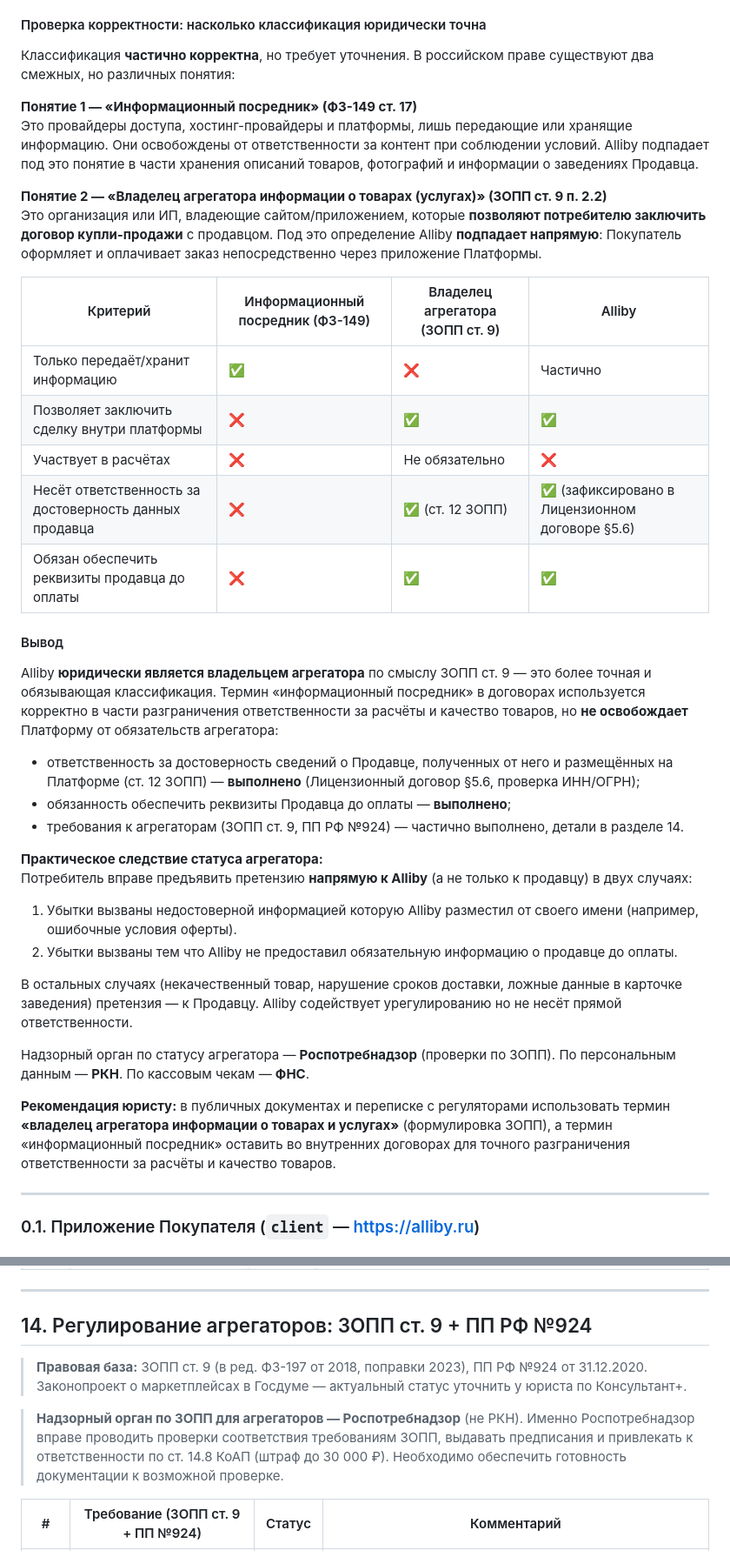
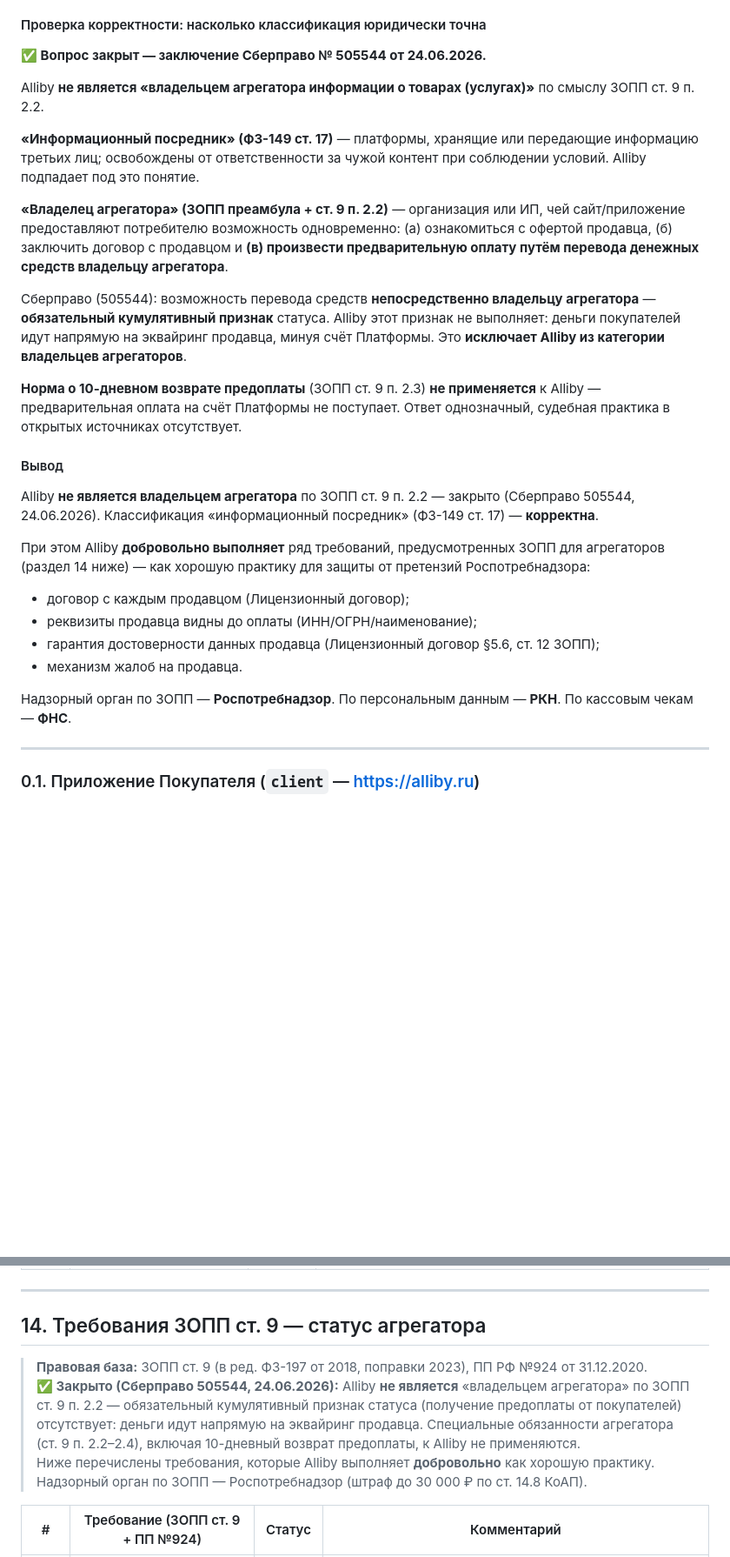
Before and after one commit to YARIC141/Aliby---goods, a Markdown page: требования закона.md, 2 parts joined by grey strips. Shown at 87% size. Rendered like a GitHub page; blank space fills up the shorter version.

Commit message:
docs: close В-1 (aggregator status) — Сберправо 505544
Сберправо (обращение № 505544, 24.06.2026): Alliby НЕ является
владельцем агрегатора по ЗОПП ст. 9 п. 2.2. Обязательный кумулятивный
признак статуса — получение предоплаты от покупателей; деньги Alliby
минуют — идут напрямую на эквайринг продавца. Норма о 10-дневном
возврате (п. 2.3) не применяется. Ответ однозначный.

- требования закона.md: перепис. раздел 0.0 (вывод «является»→«не является»),
  раздел 14 помечен как добровольная практика, итоговый список закрыт
- ТЗ для юриста.md: В-1 закрыт (редакция 6)

Co-Authored-By: Claude Sonnet 4.6 <noreply@anthropic.com>

```diff
--- a/требования закона.md
+++ b/требования закона.md
@@ -32,40 +32,29 @@
 
 #### Проверка корректности: насколько классификация юридически точна
 
-Классификация **частично корректна**, но требует уточнения. В российском праве существуют два смежных, но различных понятия:
+**✅ Вопрос закрыт — заключение Сберправо № 505544 от 24.06.2026.**
 
-**Понятие 1 — «Информационный посредник» (ФЗ-149 ст. 17)**
-Это провайдеры доступа, хостинг-провайдеры и платформы, лишь передающие или хранящие информацию. Они освобождены от ответственности за контент при соблюдении условий. Alliby подпадает под это понятие в части хранения описаний товаров, фотографий и информации о заведениях Продавца.
+Alliby **не является «владельцем агрегатора информации о товарах (услугах)»** по смыслу ЗОПП ст. 9 п. 2.2.
 
-**Понятие 2 — «Владелец агрегатора информации о товарах (услугах)» (ЗОПП ст. 9 п. 2.2)**
-Это организация или ИП, владеющие сайтом/приложением, которые **позволяют потребителю заключить договор купли-продажи** с продавцом. Под это определение Alliby **подпадает напрямую**: Покупатель оформляет и оплачивает заказ непосредственно через приложение Платформы.
+**«Информационный посредник» (ФЗ-149 ст. 17)** — платформы, хранящие или передающие информацию третьих лиц; освобождены от ответственности за чужой контент при соблюдении условий. Alliby подпадает под это понятие.
 
-| Критерий | Информационный посредник (ФЗ-149) | Владелец агрегатора (ЗОПП ст. 9) | Alliby |
-|---------|----------------------------------|-------------------------------------|--------|
-| Только передаёт/хранит информацию | ✅ | ❌ | Частично |
-| Позволяет заключить сделку внутри платформы | ❌ | ✅ | ✅ |
-| Участвует в расчётах | ❌ | Не обязательно | ❌ |
-| Несёт ответственность за достоверность данных продавца | ❌ | ✅ (ст. 12 ЗОПП) | ✅ (зафиксировано в Лицензионном договоре §5.6) |
-| Обязан обеспечить реквизиты продавца до оплаты | ❌ | ✅ | ✅ |
+**«Владелец агрегатора» (ЗОПП преамбула + ст. 9 п. 2.2)** — организация или ИП, чей сайт/приложение предоставляют потребителю возможность одновременно: (а) ознакомиться с офертой продавца, (б) заключить договор с продавцом и **(в) произвести предварительную оплату путём перевода денежных средств владельцу агрегатора**.
+
+Сберправо (505544): возможность перевода средств **непосредственно владельцу агрегатора** — **обязательный кумулятивный признак** статуса. Alliby этот признак не выполняет: деньги покупателей идут напрямую на эквайринг продавца, минуя счёт Платформы. Это **исключает Alliby из категории владельцев агрегаторов**.
+
+**Норма о 10-дневном возврате предоплаты** (ЗОПП ст. 9 п. 2.3) **не применяется** к Alliby — предварительная оплата на счёт Платформы не поступает. Ответ однозначный, судебная практика в открытых источниках отсутствует.
 
 #### Вывод
 
-Alliby **юридически является владельцем агрегатора** по смыслу ЗОПП ст. 9 — это более точная и обязывающая классификация. Термин «информационный посредник» в договорах используется корректно в части разграничения ответственности за расчёты и качество товаров, но **не освобождает** Платформу от обязательств агрегатора:
+Alliby **не является владельцем агрегатора** по ЗОПП ст. 9 п. 2.2 — закрыто (Сберправо 505544, 24.06.2026). Классификация «информационный посредник» (ФЗ-149 ст. 17) — **корректна**.
 
-- ответственность за достоверность сведений о Продавце, полученных от него и размещённых на Платформе (ст. 12 ЗОПП) — **выполнено** (Лицензионный договор §5.6, проверка ИНН/ОГРН);
-- обязанность обеспечить реквизиты Продавца до оплаты — **выполнено**;
-- требования к агрегаторам (ЗОПП ст. 9, ПП РФ №924) — частично выполнено, детали в разделе 14.
+При этом Alliby **добровольно выполняет** ряд требований, предусмотренных ЗОПП для агрегаторов (раздел 14 ниже) — как хорошую практику для защиты от претензий Роспотребнадзора:
+- договор с каждым продавцом (Лицензионный договор);
+- реквизиты продавца видны до оплаты (ИНН/ОГРН/наименование);
+- гарантия достоверности данных продавца (Лицензионный договор §5.6, ст. 12 ЗОПП);
+- механизм жалоб на продавца.
 
-**Практическое следствие статуса агрегатора:**
-Потребитель вправе предъявить претензию **напрямую к Alliby** (а не только к продавцу) в двух случаях:
-1. Убытки вызваны недостоверной информацией которую Alliby разместил от своего имени (например, ошибочные условия оферты).
-2. Убытки вызваны тем что Alliby не предоставил обязательную информацию о продавце до оплаты.
-
-В остальных случаях (некачественный товар, нарушение сроков доставки, ложные данные в карточке заведения) претензия — к Продавцу. Alliby содействует урегулированию но не несёт прямой ответственности.
-
-Надзорный орган по статусу агрегатора — **Роспотребнадзор** (проверки по ЗОПП). По персональным данным — **РКН**. По кассовым чекам — **ФНС**.
-
-**Рекомендация юристу:** в публичных документах и переписке с регуляторами использовать термин **«владелец агрегатора информации о товарах и услугах»** (формулировка ЗОПП), а термин «информационный посредник» оставить во внутренних договорах для точного разграничения ответственности за расчёты и качество товаров.
+Надзорный орган по ЗОПП — **Роспотребнадзор**. По персональным данным — **РКН**. По кассовым чекам — **ФНС**.
 
 ---
 
@@ -506,11 +495,11 @@ Alliby **юридически является владельцем агрега
 
 ---
 
-## 14. Регулирование агрегаторов: ЗОПП ст. 9 + ПП РФ №924
+## 14. Требования ЗОПП ст. 9 — статус агрегатора
 
-> **Правовая база:** ЗОПП ст. 9 (в ред. ФЗ-197 от 2018, поправки 2023), ПП РФ №924 от 31.12.2020. Законопроект о маркетплейсах в Госдуме — актуальный статус уточнить у юриста по Консультант+.
-
-> **Надзорный орган по ЗОПП для агрегаторов — Роспотребнадзор** (не РКН). Именно Роспотребнадзор вправе проводить проверки соответствия требованиям ЗОПП, выдавать предписания и привлекать к ответственности по ст. 14.8 КоАП (штраф до 30 000 ₽). Необходимо обеспечить готовность документации к возможной проверке.
+> **Правовая база:** ЗОПП ст. 9 (в ред. ФЗ-197 от 2018, поправки 2023), ПП РФ №924 от 31.12.2020.
+> **✅ Закрыто (Сберправо 505544, 24.06.2026):** Alliby **не является** «владельцем агрегатора» по ЗОПП ст. 9 п. 2.2 — обязательный кумулятивный признак статуса (получение предоплаты от покупателей) отсутствует: деньги идут напрямую на эквайринг продавца. Специальные обязанности агрегатора (ст. 9 п. 2.2–2.4), включая 10-дневный возврат предоплаты, к Alliby не применяются.
+> Ниже перечислены требования, которые Alliby выполняет **добровольно** как хорошую практику. Надзорный орган по ЗОПП — Роспотребнадзор (штраф до 30 000 ₽ по ст. 14.8 КоАП).
 
 | # | Требование (ЗОПП ст. 9 + ПП №924) | Статус | Комментарий |
 |---|----------------------------------|--------|-------------|
```
Also changed, not shown: other parts of требования закона.md (+1 -1 lines), ТЗ для юриста.md (+3 -4 lines).
